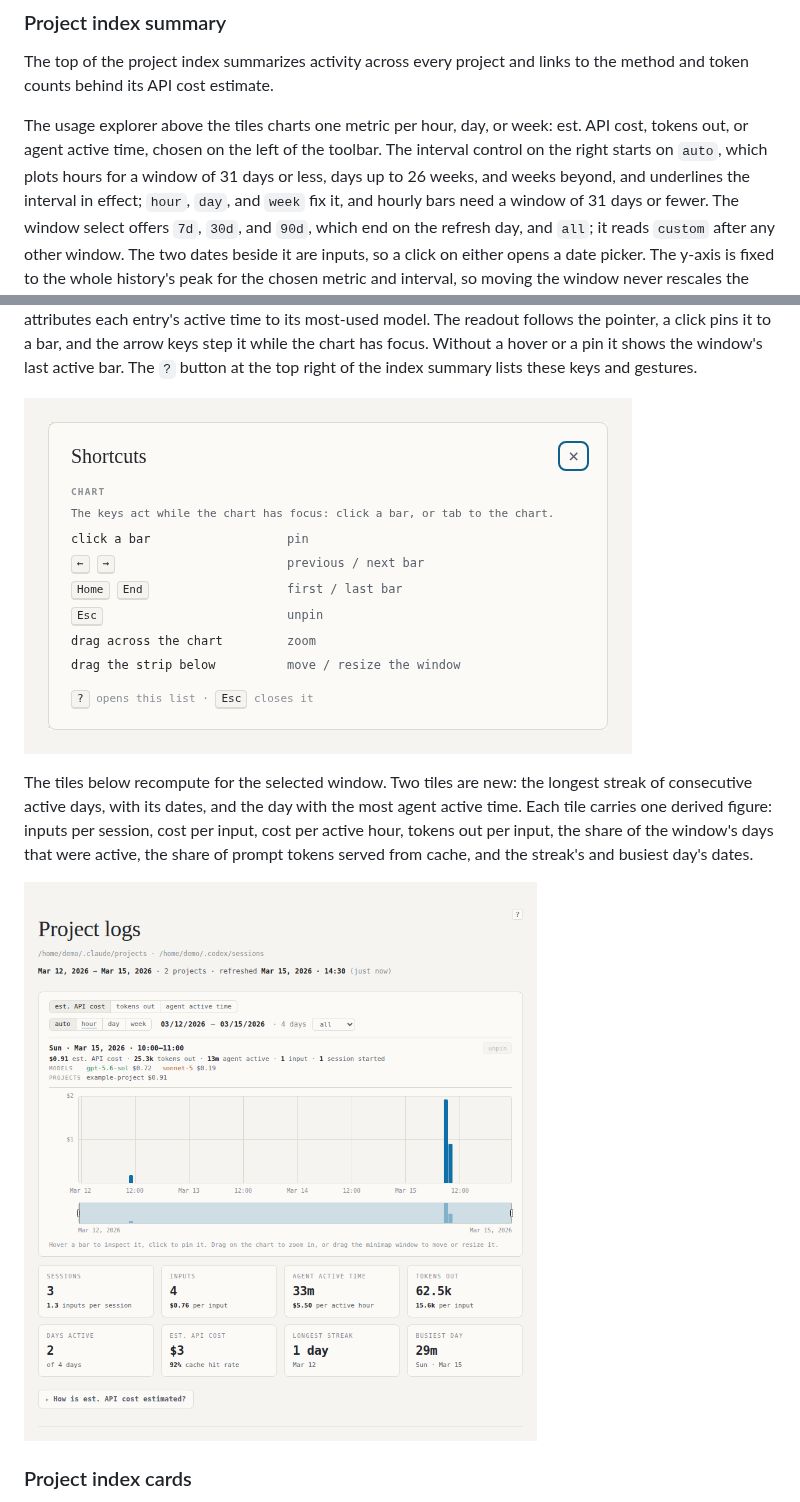
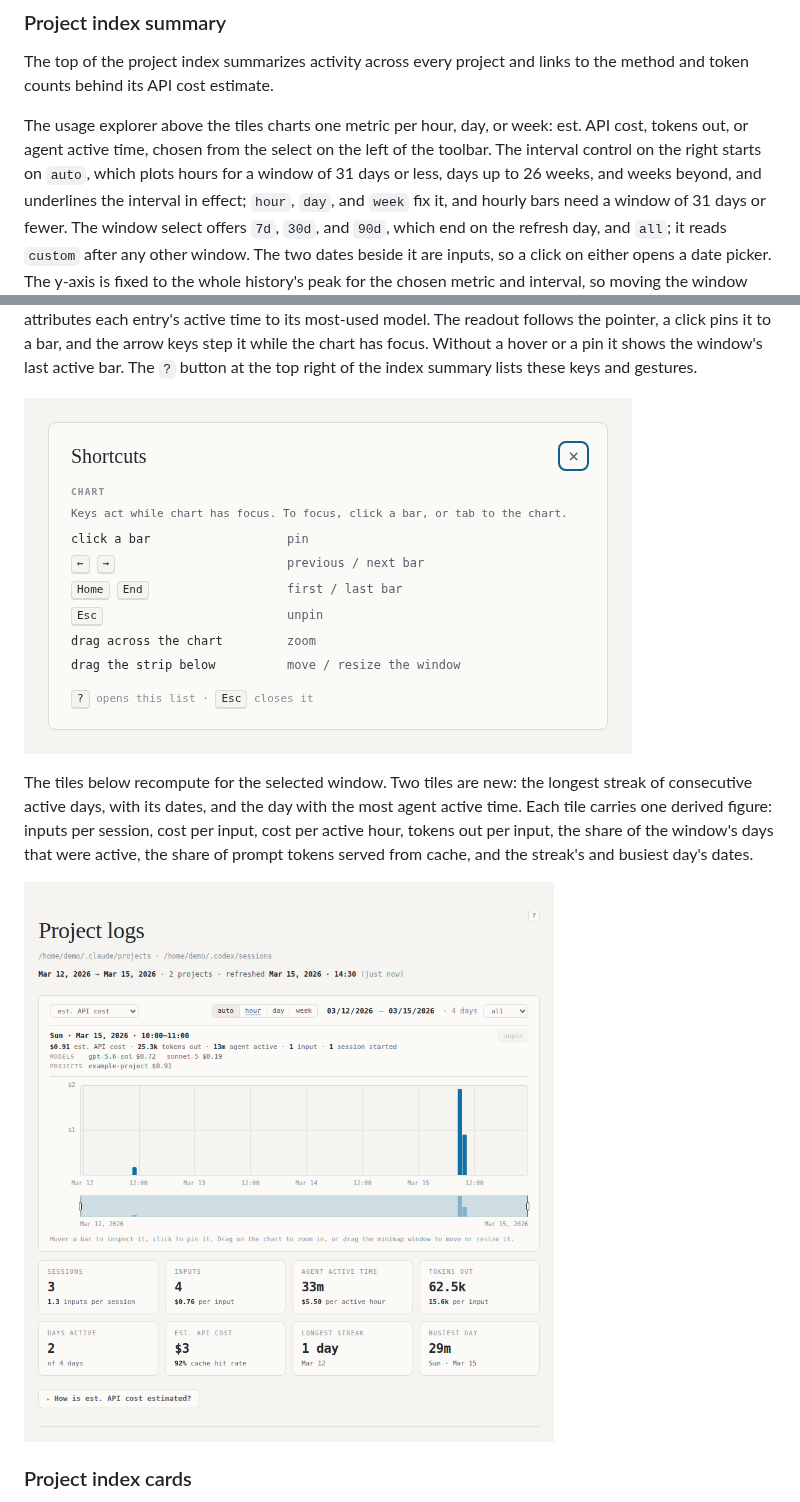
Before and after one commit to vtjeng/session-atlas, a Markdown page: README.md, 2 parts joined by grey strips. Rendered like a GitHub page; pictures changed too: docs/images/project-log-summary.png, docs/images/shortcuts-index.png.

```diff
--- a/README.md
+++ b/README.md
@@ -109,8 +109,8 @@ The top of the project index summarizes activity across every project and links
 to the method and token counts behind its API cost estimate.
 
 The usage explorer above the tiles charts one metric per hour, day, or week:
-est. API cost, tokens out, or agent active time, chosen on the left of the
-toolbar. The interval control on the right starts on `auto`, which plots
+est. API cost, tokens out, or agent active time, chosen from the select on
+the left of the toolbar. The interval control on the right starts on `auto`, which plots
 hours for a window of 31 days or less, days up to 26 weeks, and weeks beyond,
 and underlines the interval in effect; `hour`, `day`, and `week` fix it, and
 hourly bars need a window of 31 days or fewer. The window select offers `7d`,
```
Also changed, not shown: docs/images/project-index-preview.png, 2 other files.
